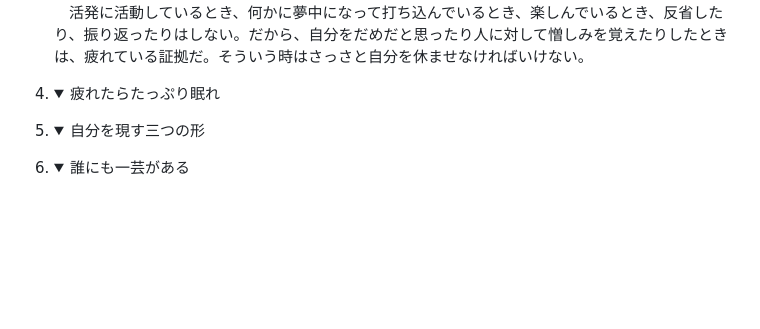
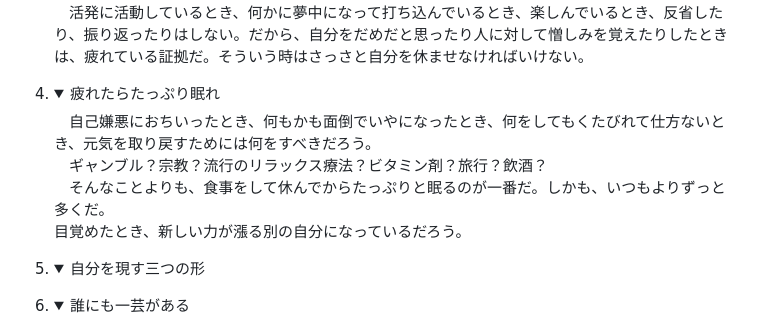
Before and after one commit to Tucker1965/git-learning, a Markdown page: Markdown/ニーチェの言葉.md, the part around the change. Drawn GitHub-style; folded sections open; blank space fills up the shorter version.

Commit message:
nicheNo.4

```diff
--- a/Markdown/ニーチェの言葉.md
+++ b/Markdown/ニーチェの言葉.md
@@ -16,7 +16,12 @@
    　なぜかというと、冷静に反省したりしたからなどでは決してない。単に疲れているからだ。疲れ切ったときにする反省など、すべてウツへの落とし穴でしかない。疲れているときは反省をしたり、振り返ったり、ましてや日記など書くべきではない。<br>
    　活発に活動しているとき、何かに夢中になって打ち込んでいるとき、楽しんでいるとき、反省したり、振り返ったりはしない。だから、自分をだめだと思ったり人に対して憎しみを覚えたりしたときは、疲れている証拠だ。そういう時はさっさと自分を休ませなければいけない。
    </details>
-4. <details><summary>疲れたらたっぷり眠れ</summary></details>
+4. <details><summary>疲れたらたっぷり眠れ</summary>
+   　自己嫌悪におちいったとき、何もかも面倒でいやになったとき、何をしてもくたびれて仕方ないとき、元気を取り戻すためには何をすべきだろう。<br>
+   　ギャンブル？宗教？流行のリラックス療法？ビタミン剤？旅行？飲酒？<br>
+   　そんなことよりも、食事をして休んでからたっぷりと眠るのが一番だ。しかも、いつもよりずっと多くだ。<br>
+   目覚めたとき、新しい力が漲る別の自分になっているだろう。
+   </details>
 5. <details><summary>自分を現す三つの形</summary></details>
 6. <details><summary>誰にも一芸がある</summary></details>
 7. <details><summary>自分の主人となれ</summary></details>
```
